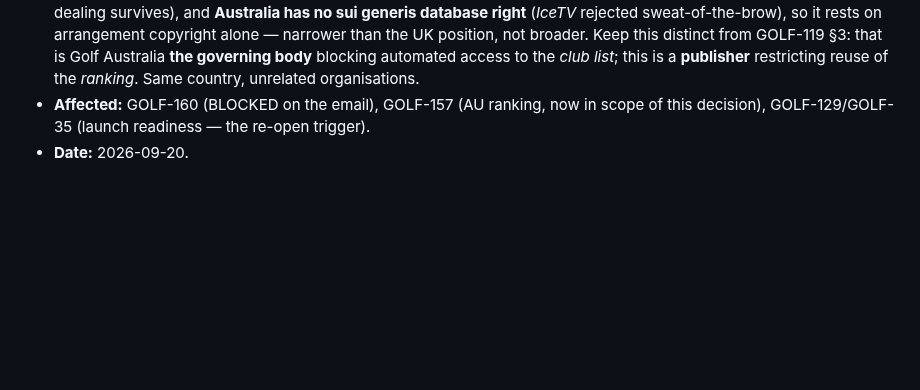
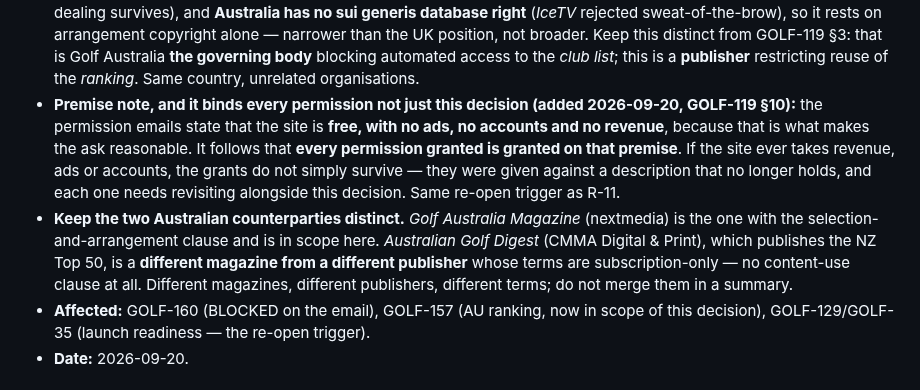
Before and after one commit to stefand94/golf-map, a Markdown page: docs/project/DECISIONS.md, the part around the change. Rendered like a GitHub page; blank space fills up the shorter version.

Commit message:
Board: correct the NZ ranking counterparty and record the email's ask
The NZ Top 40 originates with NZ Golf Rankings (Andrew Whiley), not NZ
Golf Magazine, which reprints it — so the counterparty changes even
though the recommendation stands. The NZ Top 50 is Australian Golf
Digest's (CMMA), not US Golf Digest's; the earlier Akamai-block finding
tested the wrong company, and AGD's terms are subscription-only. Keep AGD
and Golf Australia Magazine (nextmedia) distinct on the board.

Record what a permission email must ask for — the rank position only,
never the list as a list — and the priority order if only some go out.

Add the premise note to DEC-022: the emails describe a free, ad-free,
account-free site, so every permission is granted on that premise and
none of them survive commercialisation unexamined.

Co-Authored-By: Claude Opus 5 <noreply@anthropic.com>

```diff
--- a/docs/project/DECISIONS.md
+++ b/docs/project/DECISIONS.md
@@ -101,6 +101,21 @@ in `.claude/plans/history/2026-H1-archive.md` — grep by ticket._
   distinct from GOLF-119 §3: that is Golf Australia **the governing body**
   blocking automated access to the *club list*; this is a **publisher**
   restricting reuse of the *ranking*. Same country, unrelated organisations.
+- **Premise note, and it binds every permission not just this decision
+  (added 2026-09-20, GOLF-119 §10):** the permission emails state that the
+  site is **free, with no ads, no accounts and no revenue**, because that
+  is what makes the ask reasonable. It follows that **every permission
+  granted is granted on that premise**. If the site ever takes revenue,
+  ads or accounts, the grants do not simply survive — they were given
+  against a description that no longer holds, and each one needs
+  revisiting alongside this decision. Same re-open trigger as R-11.
+- **Keep the two Australian counterparties distinct.** *Golf Australia
+  Magazine* (nextmedia) is the one with the selection-and-arrangement
+  clause and is in scope here. *Australian Golf Digest* (CMMA Digital &
+  Print), which publishes the NZ Top 50, is a **different magazine from a
+  different publisher** whose terms are subscription-only — no content-use
+  clause at all. Different magazines, different publishers, different
+  terms; do not merge them in a summary.
 - **Affected:** GOLF-160 (BLOCKED on the email), GOLF-157 (AU ranking, now
   in scope of this decision),
   GOLF-129/GOLF-35 (launch readiness — the re-open trigger).
```
Also changed, not shown: docs/project/BACKLOG.md (+2 -2 lines).
